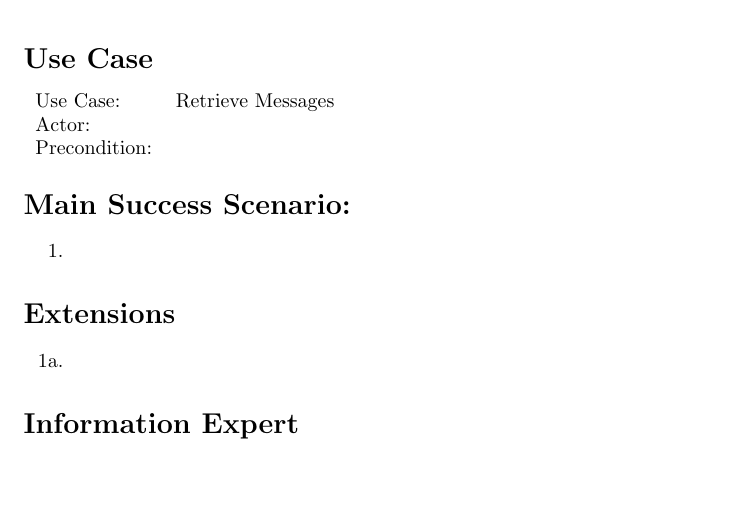
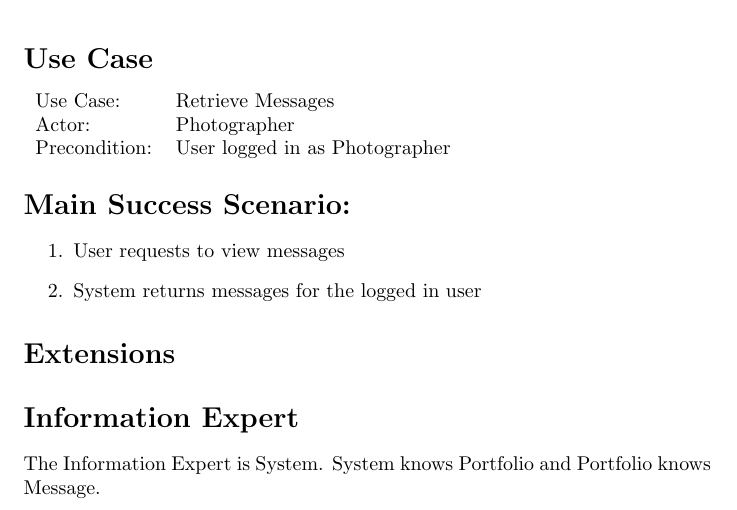
Before and after one commit to adamhammes/cs362, a LaTeX problem sheet (homework/homework-2/use-case-elaborations/retrieve-messages.tex): part of the page, cut so that both start at the same text, the shorter picture padded with empty space. Compiled offline with pdfLaTeX.

Commit message:
Close #65

```diff
--- a/homework/homework-2/use-case-elaborations/retrieve-messages.tex
+++ b/homework/homework-2/use-case-elaborations/retrieve-messages.tex
@@ -12,27 +12,29 @@
 \section*{Use Case}
 \begin{tabular}{l l}
 Use Case:     & Retrieve Messages\\
-Actor:        & \\
-Precondition: & \\
+Actor:        & Photographer\\
+Precondition: & User logged in as Photographer\\
 \end{tabular}
 
 
 \section*{Main Success Scenario:}
 
 \begin{enumerate}
-    \item
+    \item User requests to view messages
+    \item System returns messages for the logged in user
 
 \end{enumerate}
 
 \section*{Extensions}
 
 \begin{itemize}
-    \item [1a.]
+
 
 \end{itemize}
 
 
 \section*{Information Expert}
 
+The Information Expert is System. System knows Portfolio and Portfolio knows Message.
 
 \end{document}
```
